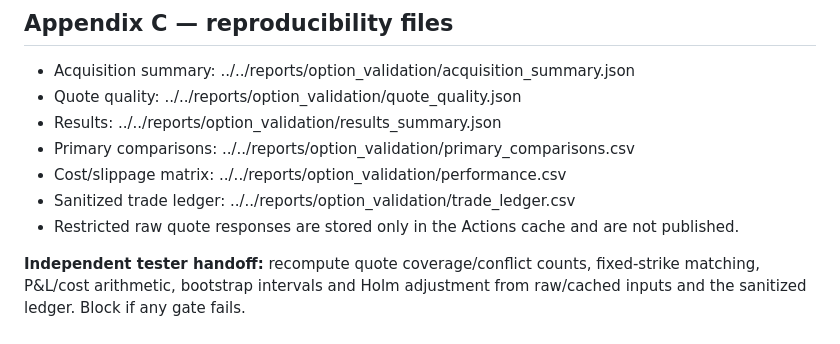
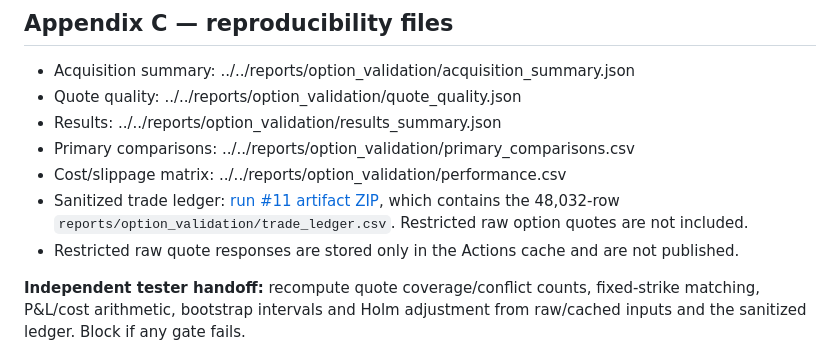
Before and after one commit to vishnuvcr/Naked-Options-v2, a Markdown page: research/option-validation/MANUSCRIPT.md, the part around the change. GitHub-like rendering.

Commit message:
docs: correct manuscript link to sanitized trade ledger artifact

```diff
--- a/research/option-validation/MANUSCRIPT.md
+++ b/research/option-validation/MANUSCRIPT.md
@@ -107,7 +107,7 @@ Research directions after this bounded study: acquire verified expiry/contract/l
 - Results: ../../reports/option_validation/results_summary.json
 - Primary comparisons: ../../reports/option_validation/primary_comparisons.csv
 - Cost/slippage matrix: ../../reports/option_validation/performance.csv
-- Sanitized trade ledger: ../../reports/option_validation/trade_ledger.csv
+- Sanitized trade ledger: [run #11 artifact ZIP](https://github.com/vishnuvcr/Naked-Options-v2/actions/runs/38548437384), which contains the 48,032-row `reports/option_validation/trade_ledger.csv`. Restricted raw option quotes are not included.
 - Restricted raw quote responses are stored only in the Actions cache and are not published.
 
 **Independent tester handoff:** recompute quote coverage/conflict counts, fixed-strike matching, P&L/cost arithmetic, bootstrap intervals and Holm adjustment from raw/cached inputs and the sanitized ledger. Block if any gate fails.
```
